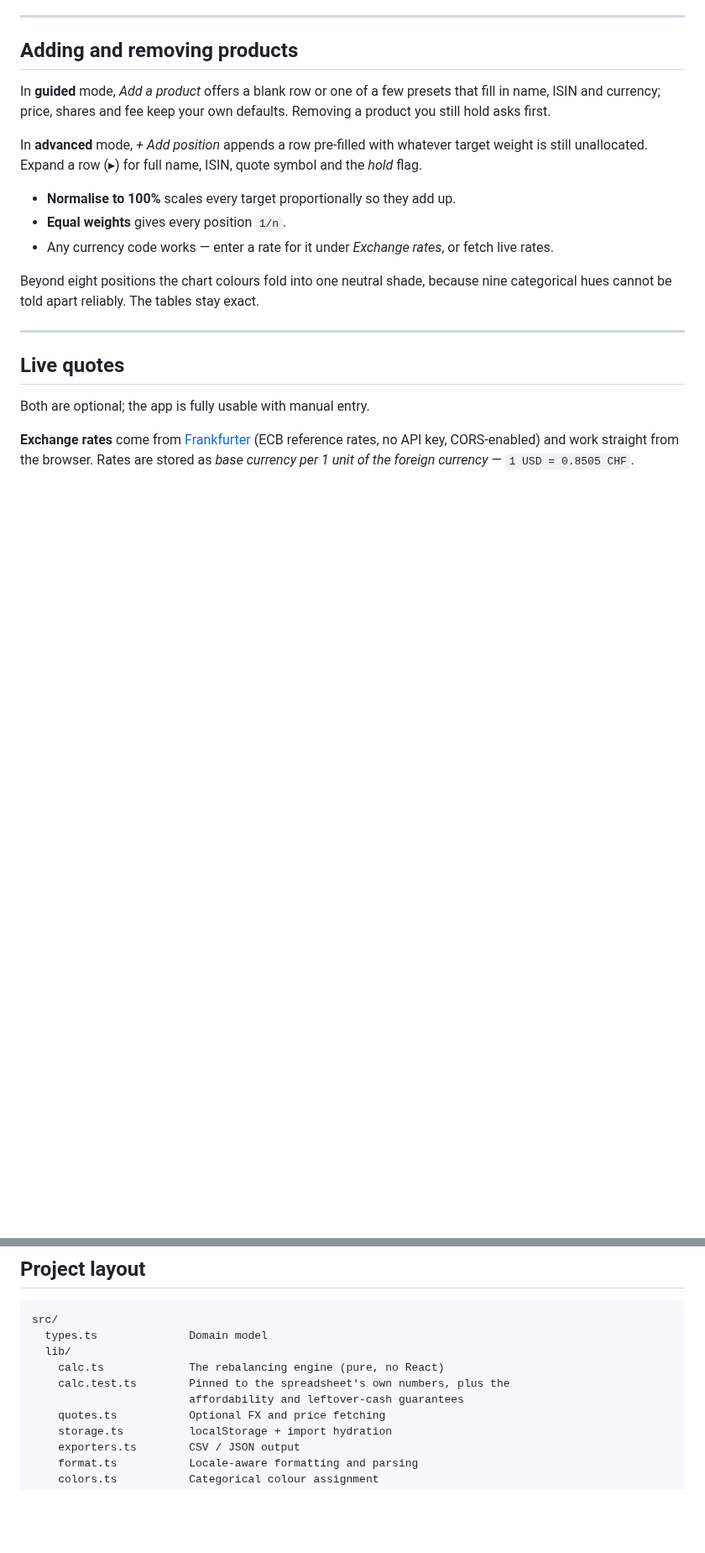
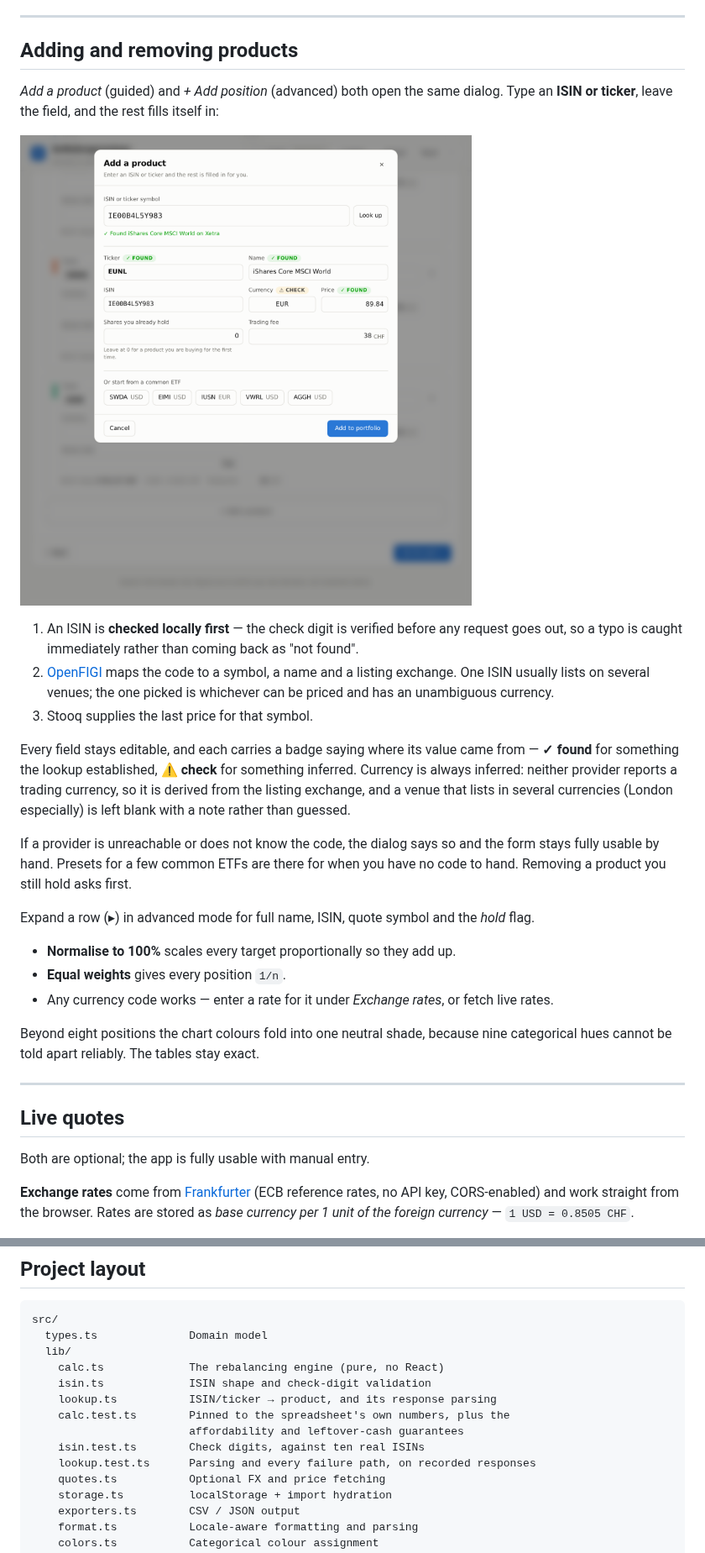
Before and after one commit to bollazzil-ui/Investing, a Markdown page: README.md, 2 parts joined by grey strips. Shown at 84% size. Rendered like a GitHub page; pictures changed too: docs/screenshot-add-product.png (added); blank space fills up the shorter version.

```diff
--- a/README.md
+++ b/README.md
@@ -132,13 +132,33 @@ cash than is available, and when a price or exchange rate is missing.
 
 ## Adding and removing products
 
-In **guided** mode, *Add a product* offers a blank row or one of a few presets
-that fill in name, ISIN and currency; price, shares and fee keep your own
-defaults. Removing a product you still hold asks first.
+*Add a product* (guided) and *+ Add position* (advanced) both open the same
+dialog. Type an **ISIN or ticker**, leave the field, and the rest fills itself
+in:
 
-In **advanced** mode, *+ Add position* appends a row pre-filled with whatever
-target weight is still unallocated. Expand a row (▸) for full name, ISIN, quote
-symbol and the *hold* flag.
+![Add product dialog](docs/screenshot-add-product.png)
+
+1. An ISIN is **checked locally first** — the check digit is verified before any
+   request goes out, so a typo is caught immediately rather than coming back as
+   "not found".
+2. [OpenFIGI](https://www.openfigi.com/api) maps the code to a symbol, a name
+   and a listing exchange. One ISIN usually lists on several venues; the one
+   picked is whichever can be priced and has an unambiguous currency.
+3. Stooq supplies the last price for that symbol.
+
+Every field stays editable, and each carries a badge saying where its value came
+from — **✓ found** for something the lookup established, **⚠ check** for
+something inferred. Currency is always inferred: neither provider reports a
+trading currency, so it is derived from the listing exchange, and a venue that
+lists in several currencies (London especially) is left blank with a note rather
+than guessed.
+
+If a provider is unreachable or does not know the code, the dialog says so and
+the form stays fully usable by hand. Presets for a few common ETFs are there for
+when you have no code to hand. Removing a product you still hold asks first.
+
+Expand a row (▸) in advanced mode for full name, ISIN, quote symbol and the
+*hold* flag.
 
 - **Normalise to 100%** scales every target proportionally so they add up.
 - **Equal weights** gives every position `1/n`.
@@ -202,8 +237,12 @@ src/
   types.ts              Domain model
   lib/
     calc.ts             The rebalancing engine (pure, no React)
+    isin.ts             ISIN shape and check-digit validation
+    lookup.ts           ISIN/ticker → product, and its response parsing
     calc.test.ts        Pinned to the spreadsheet's own numbers, plus the
                         affordability and leftover-cash guarantees
+    isin.test.ts        Check digits, against ten real ISINs
+    lookup.test.ts      Parsing and every failure path, on recorded responses
     quotes.ts           Optional FX and price fetching
     storage.ts          localStorage + import hydration
     exporters.ts        CSV / JSON output
```
Also changed, not shown: other parts of README.md (+16 -1 lines), 8 other files.
